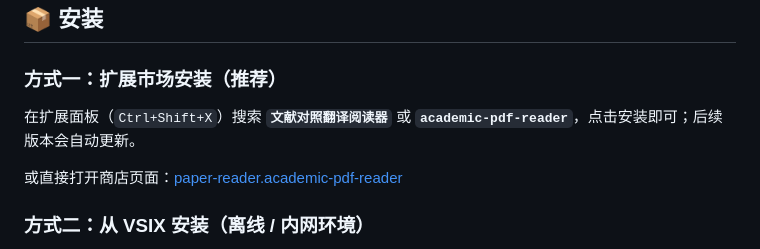
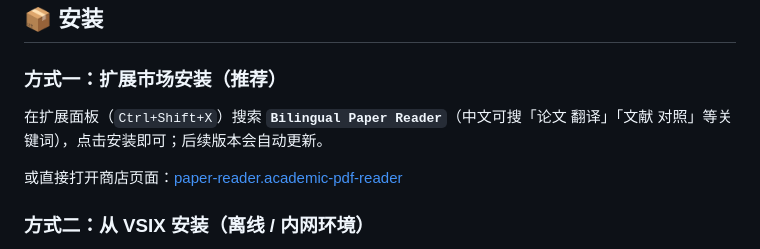
Before and after one commit to SevenFriends7/academic-pdf-reader, a Markdown page: README.md, the part around the change. Rendered like a GitHub page.

Commit message:
docs: 修正安装说明里的旧扩展名（改为 Bilingual Paper Reader）

```diff
--- a/README.md
+++ b/README.md
@@ -48,7 +48,7 @@
 
 ### 方式一：扩展市场安装（推荐）
 
-在扩展面板（`Ctrl+Shift+X`）搜索 **`文献对照翻译阅读器`** 或 **`academic-pdf-reader`**，点击安装即可；后续版本会自动更新。
+在扩展面板（`Ctrl+Shift+X`）搜索 **`Bilingual Paper Reader`**（中文可搜「论文 翻译」「文献 对照」等关键词），点击安装即可；后续版本会自动更新。
 
 或直接打开商店页面：[paper-reader.academic-pdf-reader](https://marketplace.visualstudio.com/items?itemName=paper-reader.academic-pdf-reader)
 
```
